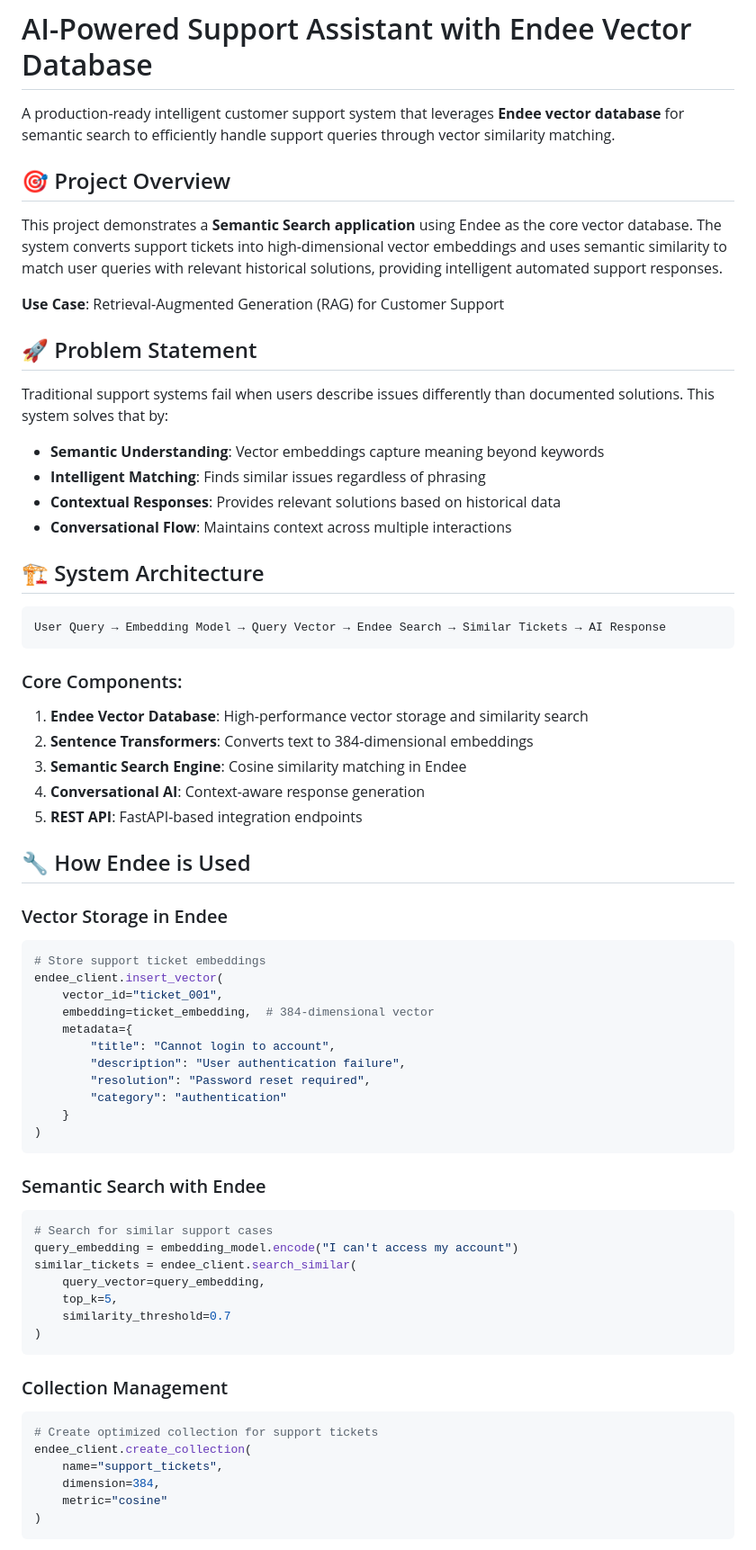
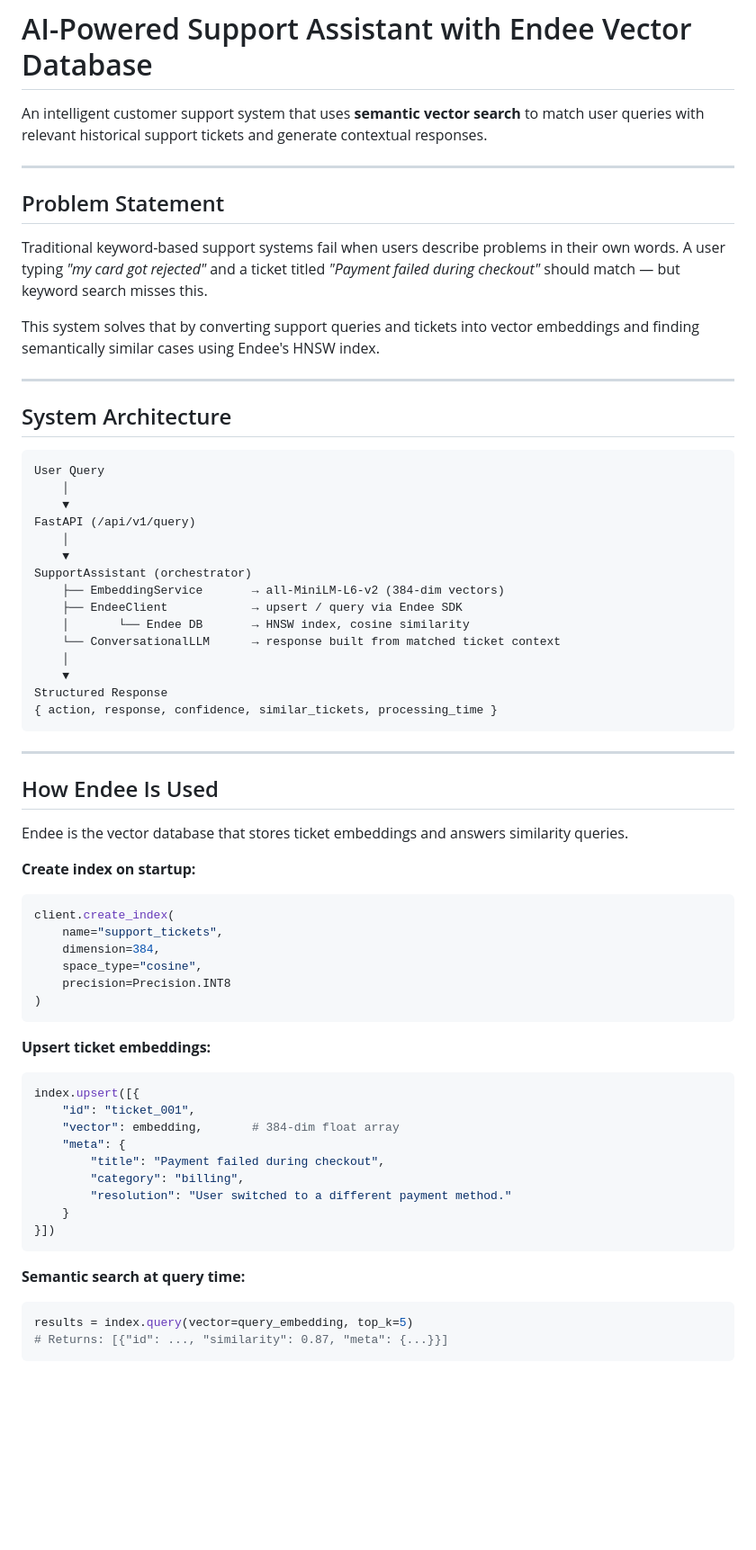
Before and after one commit to mannavasuryateja/Ai_support_assistant, a Markdown page: README.md, the part around one of its changes. Shown at 90% size. GitHub-like rendering; blank space fills up the shorter version.

````diff
--- a/README.md
+++ b/README.md
@@ -1,71 +1,69 @@
 # AI-Powered Support Assistant with Endee Vector Database
 
-A production-ready intelligent customer support system that leverages **Endee vector database** for semantic search to efficiently handle support queries through vector similarity matching.
+An intelligent customer support system that uses **semantic vector search** to match user queries with relevant historical support tickets and generate contextual responses.
 
-## 🎯 Project Overview
+---
 
-This project demonstrates a **Semantic Search application** using Endee as the core vector database. The system converts support tickets into high-dimensional vector embeddings and uses semantic similarity to match user queries with relevant historical solutions, providing intelligent automated support responses.
+## Problem Statement
 
-**Use Case**: Retrieval-Augmented Generation (RAG) for Customer Support
+Traditional keyword-based support systems fail when users describe problems in their own words. A user typing *"my card got rejected"* and a ticket titled *"Payment failed during checkout"* should match — but keyword search misses this.
 
-## 🚀 Problem Statement
+This system solves that by converting support queries and tickets into vector embeddings and finding semantically similar cases using Endee's HNSW index.
 
-Traditional support systems fail when users describe issues differently than documented solutions. This system solves that by:
+---
 
-- **Semantic Understanding**: Vector embeddings capture meaning beyond keywords
-- **Intelligent Matching**: Finds similar issues regardless of phrasing
-- **Contextual Responses**: Provides relevant solutions based on historical data
-- **Conversational Flow**: Maintains context across multiple interactions
-
-## 🏗️ System Architecture
+## System Architecture
 
 ```
-User Query → Embedding Model → Query Vector → Endee Search → Similar Tickets → AI Response
+User Query
+    │
+    ▼
+FastAPI (/api/v1/query)
+    │
+    ▼
+SupportAssistant (orchestrator)
+    ├── EmbeddingService       → all-MiniLM-L6-v2 (384-dim vectors)
+    ├── EndeeClient            → upsert / query via Endee SDK
+    │       └── Endee DB       → HNSW index, cosine similarity
+    └── ConversationalLLM      → response built from matched ticket context
+    │
+    ▼
+Structured Response
+{ action, response, confidence, similar_tickets, processing_time }
 ```
 
-### Core Components:
+---
 
-1. **Endee Vector Database**: High-performance vector storage and similarity search
-2. **Sentence Transformers**: Converts text to 384-dimensional embeddings
-3. **Semantic Search Engine**: Cosine similarity matching in Endee
-4. **Conversational AI**: Context-aware response generation
-5. **REST API**: FastAPI-based integration endpoints
+## How Endee Is Used
 
-## 🔧 How Endee is Used
+Endee is the vector database that stores ticket embeddings and answers similarity queries.
 
-### Vector Storage in Endee
+**Create index on startup:**
 ```python
-# Store support ticket embeddings
-endee_client.insert_vector(
-    vector_id="ticket_001",
-    embedding=ticket_embedding,  # 384-dimensional vector
-    metadata={
-        "title": "Cannot login to account",
-        "description": "User authentication failure",
-        "resolution": "Password reset required",
-        "category": "authentication"
-    }
+client.create_index(
+    name="support_tickets",
+    dimension=384,
+    space_type="cosine",
+    precision=Precision.INT8
 )
 ```
 
-### Semantic Search with Endee
+**Upsert ticket embeddings:**
 ```python
-# Search for similar support cases
-query_embedding = embedding_model.encode("I can't access my account")
-similar_tickets = endee_client.search_similar(
-    query_vector=query_embedding,
-    top_k=5,
-    similarity_threshold=0.7
-)
+index.upsert([{
+    "id": "ticket_001",
+    "vector": embedding,       # 384-dim float array
+    "meta": {
+        "title": "Payment failed during checkout",
+        "category": "billing",
+        "resolution": "User switched to a different payment method."
+    }
+}])
 ```
 
-### Collection Management
+**Semantic search at query time:**
 ```python
-# Create optimized collection for support tickets
-endee_client.create_collection(
-    name="support_tickets",
-    dimension=384,
-    metric="cosine"
-)
+results = index.query(vector=query_embedding, top_k=5)
+# Returns: [{"id": ..., "similarity": 0.87, "meta": {...}}]
 ```
 
````
Also changed, not shown: other parts of README.md (+154 -368 lines).
